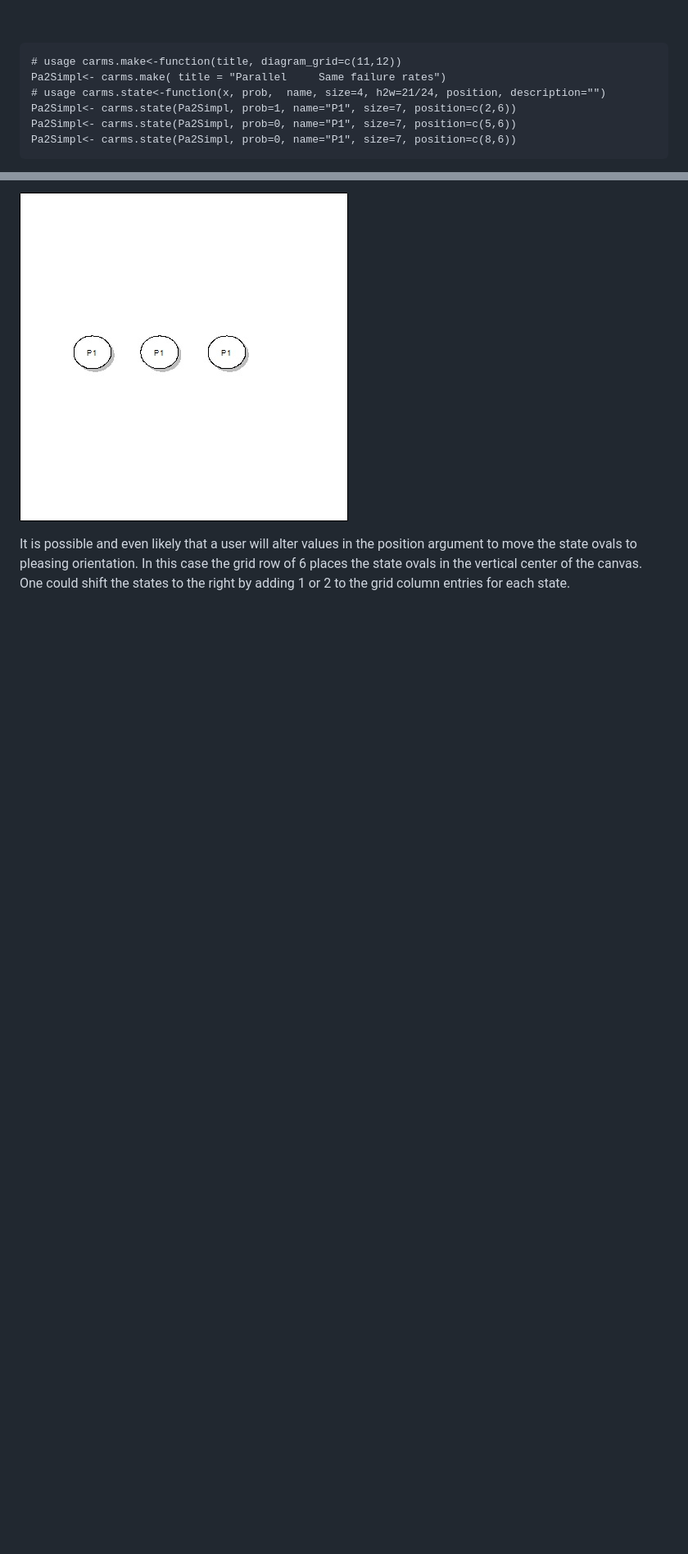
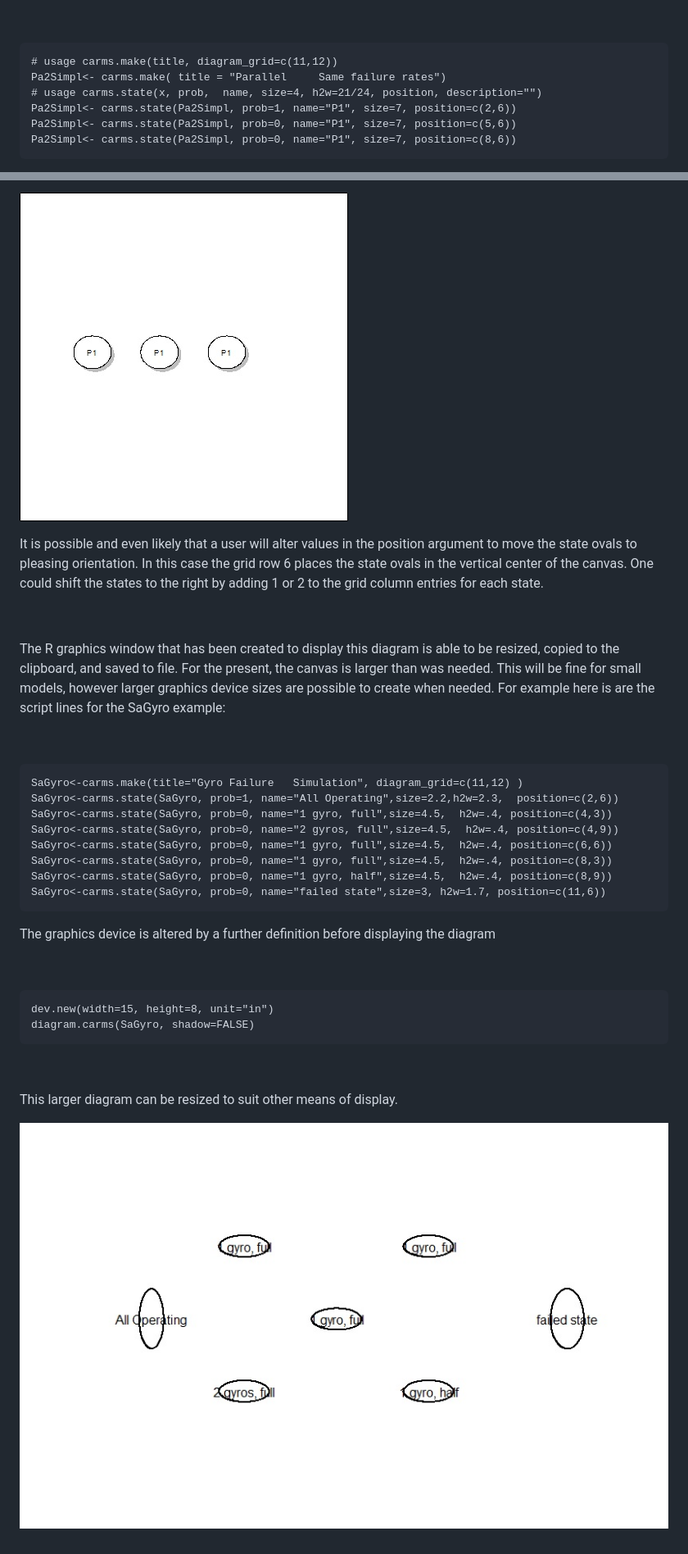
Before and after one commit to jto888/CARMSemu, a Markdown page: README.md, 2 parts joined by grey strips. Shown: that part at 82% size. GitHub-like rendering; pictures changed too: images/SaGyro_diagram1.jpg (added); blank space fills up the shorter version.

Commit message:
add SaGyro diagram1

```diff
--- a/README.md
+++ b/README.md
@@ -147,9 +147,9 @@ arguments, including defaults, could be understood.
 
 
 ~~~~~~~~~~~~~~~~~~~~~~~~~~~~~~~~~~~~~~~~~~~~~~~~~~~~~~~~~~~~~~~~~~~~~~~~~~~~~~~~
-# usage carms.make<-function(title, diagram_grid=c(11,12))
+# usage carms.make(title, diagram_grid=c(11,12))
 Pa2Simpl<- carms.make( title = "Parallel     Same failure rates")
-# usage carms.state<-function(x, prob,  name, size=4, h2w=21/24, position, description="")
+# usage carms.state(x, prob,  name, size=4, h2w=21/24, position, description="")
 Pa2Simpl<- carms.state(Pa2Simpl, prob=1, name="P1", size=7, position=c(2,6))
 Pa2Simpl<- carms.state(Pa2Simpl, prob=0, name="P1", size=7, position=c(5,6))
 Pa2Simpl<- carms.state(Pa2Simpl, prob=0, name="P1", size=7, position=c(8,6))
@@ -176,6 +176,43 @@ diagram(Pa2Simpl)
 
 It is possible and even likely that a user will alter values in the position
 argument to move the state ovals to pleasing orientation. In this case the grid
-row of 6 places the state ovals in the vertical center of the canvas. One could
+row 6 places the state ovals in the vertical center of the canvas. One could
 shift the states to the right by adding 1 or 2 to the grid column entries for
 each state.
+
+
+
+The R graphics window that has been created to display this diagram is able to
+be resized, copied to the clipboard, and saved to file. For the present, the
+canvas is larger than was needed. This will be fine for small models, however
+larger graphics device sizes are possible to create when needed. For example
+here is are the script lines for the SaGyro example:
+
+
+
+~~~~~~~~~~~~~~~~~~~~~~~~~~~~~~~~~~~~~~~~~~~~~~~~~~~~~~~~~~~~~~~~~~~~~~~~~~~~~~~~
+SaGyro<-carms.make(title="Gyro Failure   Simulation", diagram_grid=c(11,12) )
+SaGyro<-carms.state(SaGyro, prob=1, name="All Operating",size=2.2,h2w=2.3,  position=c(2,6))
+SaGyro<-carms.state(SaGyro, prob=0, name="1 gyro, full",size=4.5,  h2w=.4, position=c(4,3))
+SaGyro<-carms.state(SaGyro, prob=0, name="2 gyros, full",size=4.5,  h2w=.4, position=c(4,9))
+SaGyro<-carms.state(SaGyro, prob=0, name="1 gyro, full",size=4.5,  h2w=.4, position=c(6,6))
+SaGyro<-carms.state(SaGyro, prob=0, name="1 gyro, full",size=4.5,  h2w=.4, position=c(8,3))
+SaGyro<-carms.state(SaGyro, prob=0, name="1 gyro, half",size=4.5,  h2w=.4, position=c(8,9))
+SaGyro<-carms.state(SaGyro, prob=0, name="failed state",size=3, h2w=1.7, position=c(11,6))
+~~~~~~~~~~~~~~~~~~~~~~~~~~~~~~~~~~~~~~~~~~~~~~~~~~~~~~~~~~~~~~~~~~~~~~~~~~~~~~~~
+
+The graphics device is altered by a further definition before displaying the
+diagram
+
+
+
+~~~~~~~~~~~~~~~~~~~~~~~~~~~~~~~~~~~~~~~~~~~~~~~~~~~~~~~~~~~~~~~~~~~~~~~~~~~~~~~~
+dev.new(width=15, height=8, unit="in")
+diagram.carms(SaGyro, shadow=FALSE)
+~~~~~~~~~~~~~~~~~~~~~~~~~~~~~~~~~~~~~~~~~~~~~~~~~~~~~~~~~~~~~~~~~~~~~~~~~~~~~~~~
+
+
+
+This larger diagram can be resized to suit other means of display.
+
+![](images/SaGyro_diagram1.jpg)
```
